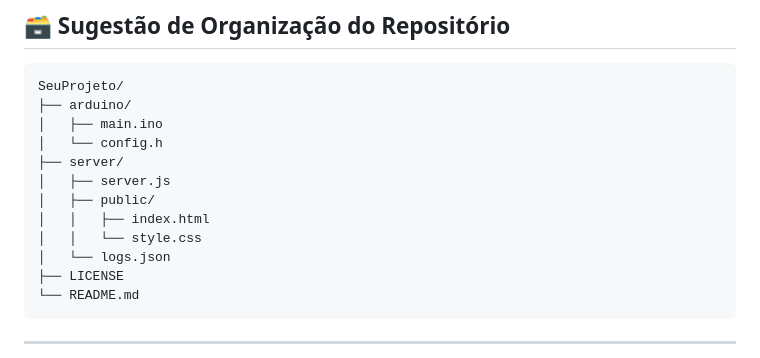
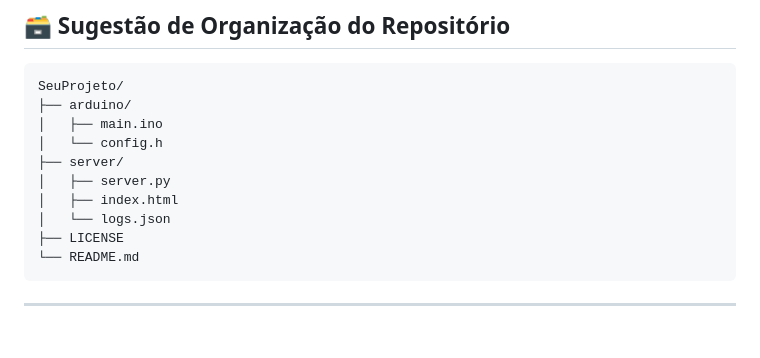
Before and after one commit to hugotakeda/ttgotcamera-discord, a Markdown page: README.md, the part around the change. Drawn GitHub-style; blank space fills up the shorter version.

```diff
--- a/README.md
+++ b/README.md
@@ -172,10 +172,8 @@ SeuProjeto/
 │   ├── main.ino
 │   └── config.h
 ├── server/
-│   ├── server.js
-│   ├── public/
-│   │   ├── index.html
-│   │   └── style.css
+│   ├── server.py
+│   ├── index.html
 │   └── logs.json
 ├── LICENSE
 └── README.md
```
